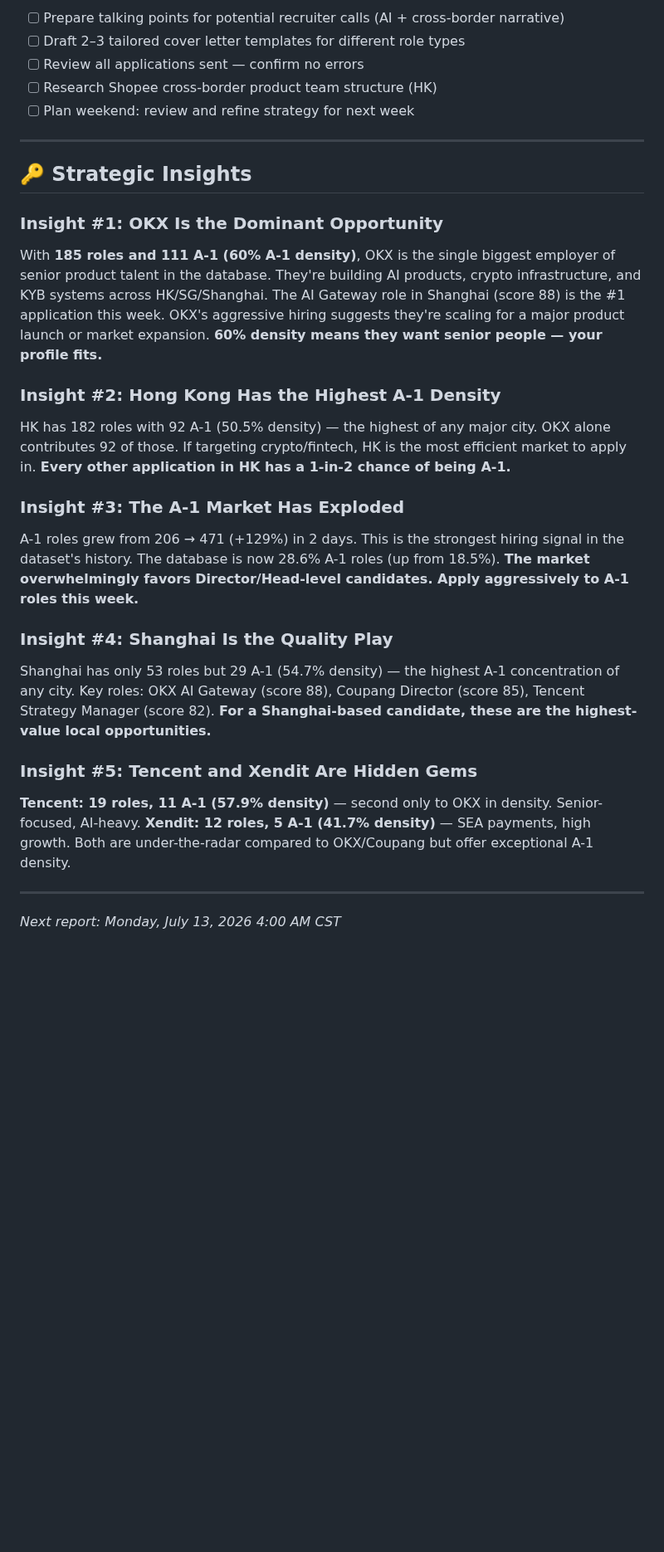
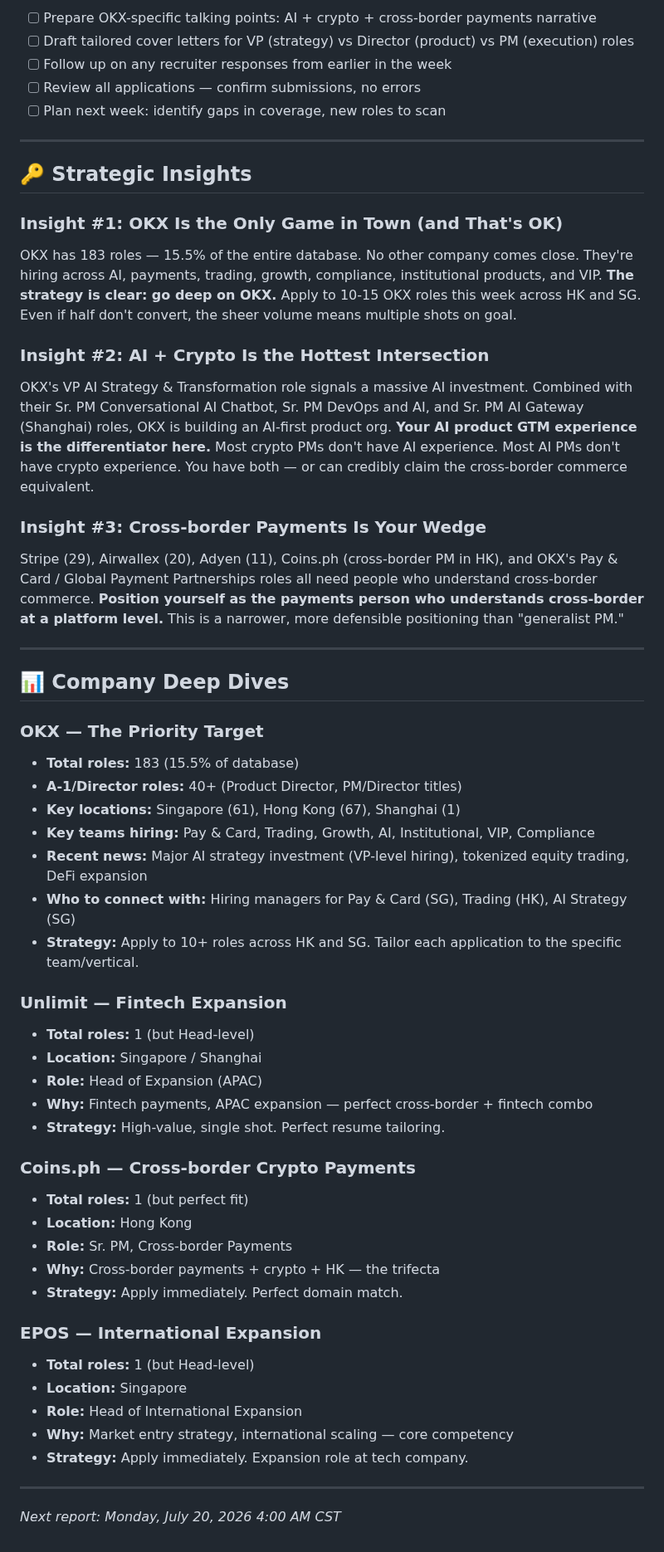
Before and after one commit to 1anard000/automation, a Markdown page: OKComputer_职位搜索清单/career-strategy.md, the part around one of its changes. Shown at 83% size. Drawn GitHub-style; blank space fills up the shorter version.

```diff
--- a/OKComputer_职位搜索清单/career-strategy.md
+++ b/OKComputer_职位搜索清单/career-strategy.md
@@ -335,36 +192,64 @@ This is underserved — only 50 roles explicitly mention "cross-border" in title
 
-- [ ] Prepare talking points for potential recruiter calls (AI + cross-border narrative)
-- [ ] Draft 2–3 tailored cover letter templates for different role types
-- [ ] Review all applications sent — confirm no errors
-- [ ] Research Shopee cross-border product team structure (HK)
-- [ ] Plan weekend: review and refine strategy for next week
+- [ ] Prepare OKX-specific talking points: AI + crypto + cross-border payments narrative
+- [ ] Draft tailored cover letters for VP (strategy) vs Director (product) vs PM (execution) roles
+- [ ] Follow up on any recruiter responses from earlier in the week
+- [ ] Review all applications — confirm submissions, no errors
+- [ ] Plan next week: identify gaps in coverage, new roles to scan
 
 ---
 
 ## 🔑 Strategic Insights
 
-### Insight #1: OKX Is the Dominant Opportunity
+### Insight #1: OKX Is the Only Game in Town (and That's OK)
 
-With **185 roles and 111 A-1 (60% A-1 density)**, OKX is the single biggest employer of senior product talent in the database. They're building AI products, crypto infrastructure, and KYB systems across HK/SG/Shanghai. The AI Gateway role in Shanghai (score 88) is the #1 application this week. OKX's aggressive hiring suggests they're scaling for a major product launch or market expansion. **60% density means they want senior people — your profile fits.**
+OKX has 183 roles — 15.5% of the entire database. No other company comes close. They're hiring across AI, payments, trading, growth, compliance, institutional products, and VIP. **The strategy is clear: go deep on OKX.** Apply to 10-15 OKX roles this week across HK and SG. Even if half don't convert, the sheer volume means multiple shots on goal.
 
-### Insight #2: Hong Kong Has the Highest A-1 Density
+### Insight #2: AI + Crypto Is the Hottest Intersection
 
-HK has 182 roles with 92 A-1 (50.5% density) — the highest of any major city. OKX alone contributes 92 of those. If targeting crypto/fintech, HK is the most efficient market to apply in. **Every other application in HK has a 1-in-2 chance of being A-1.**
+OKX's VP AI Strategy & Transformation role signals a massive AI investment. Combined with their Sr. PM Conversational AI Chatbot, Sr. PM DevOps and AI, and Sr. PM AI Gateway (Shanghai) roles, OKX is building an AI-first product org. **Your AI product GTM experience is the differentiator here.** Most crypto PMs don't have AI experience. Most AI PMs don't have crypto experience. You have both — or can credibly claim the cross-border commerce equivalent.
 
-### Insight #3: The A-1 Market Has Exploded
+### Insight #3: Cross-border Payments Is Your Wedge
 
-A-1 roles grew from 206 → 471 (+129%) in 2 days. This is the strongest hiring signal in the dataset's history. The database is now 28.6% A-1 roles (up from 18.5%). **The market overwhelmingly favors Director/Head-level candidates. Apply aggressively to A-1 roles this week.**
-
-### Insight #4: Shanghai Is the Quality Play
-
-Shanghai has only 53 roles but 29 A-1 (54.7% density) — the highest A-1 concentration of any city. Key roles: OKX AI Gateway (score 88), Coupang Director (score 85), Tencent Strategy Manager (score 82). **For a Shanghai-based candidate, these are the highest-value local opportunities.**
-
-### Insight #5: Tencent and Xendit Are Hidden Gems
-
-**Tencent: 19 roles, 11 A-1 (57.9% density)** — second only to OKX in density. Senior-focused, AI-heavy.
-**Xendit: 12 roles, 5 A-1 (41.7% density)** — SEA payments, high growth.
-Both are under-the-radar compared to OKX/Coupang but offer exceptional A-1 density.
+Stripe (29), Airwallex (20), Adyen (11), Coins.ph (cross-border PM in HK), and OKX's Pay & Card / Global Payment Partnerships roles all need people who understand cross-border commerce. **Position yourself as the payments person who understands cross-border at a platform level.** This is a narrower, more defensible positioning than "generalist PM."
 
 ---
 
-*Next report: Monday, July 13, 2026 4:00 AM CST*
+## 📊 Company Deep Dives
+
+### OKX — The Priority Target
+
+- **Total roles:** 183 (15.5% of database)
+- **A-1/Director roles:** 40+ (Product Director, PM/Director titles)
+- **Key locations:** Singapore (61), Hong Kong (67), Shanghai (1)
+- **Key teams hiring:** Pay & Card, Trading, Growth, AI, Institutional, VIP, Compliance
+- **Recent news:** Major AI strategy investment (VP-level hiring), tokenized equity trading, DeFi expansion
+- **Who to connect with:** Hiring managers for Pay & Card (SG), Trading (HK), AI Strategy (SG)
+- **Strategy:** Apply to 10+ roles across HK and SG. Tailor each application to the specific team/vertical.
+
+### Unlimit — Fintech Expansion
+
+- **Total roles:** 1 (but Head-level)
+- **Location:** Singapore / Shanghai
+- **Role:** Head of Expansion (APAC)
+- **Why:** Fintech payments, APAC expansion — perfect cross-border + fintech combo
+- **Strategy:** High-value, single shot. Perfect resume tailoring.
+
+### Coins.ph — Cross-border Crypto Payments
+
+- **Total roles:** 1 (but perfect fit)
+- **Location:** Hong Kong
+- **Role:** Sr. PM, Cross-border Payments
+- **Why:** Cross-border payments + crypto + HK — the trifecta
+- **Strategy:** Apply immediately. Perfect domain match.
+
+### EPOS — International Expansion
+
+- **Total roles:** 1 (but Head-level)
+- **Location:** Singapore
+- **Role:** Head of International Expansion
+- **Why:** Market entry strategy, international scaling — core competency
+- **Strategy:** Apply immediately. Expansion role at tech company.
+
+---
+
+*Next report: Monday, July 20, 2026 4:00 AM CST*
```
Also changed, not shown: other parts of OKComputer_职位搜索清单/career-strategy.md (+118 -261 lines).
